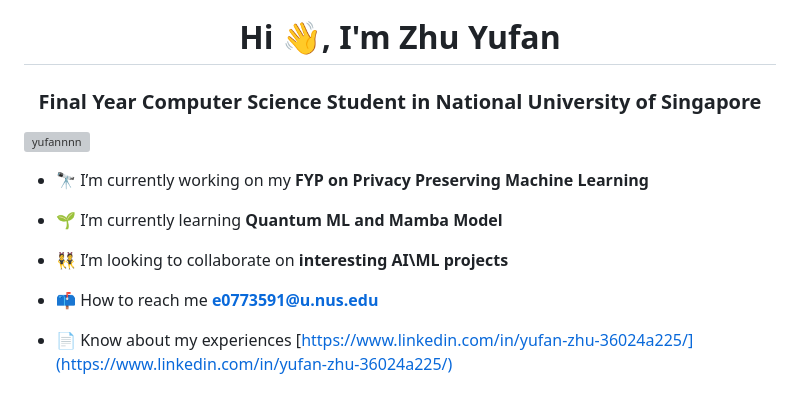
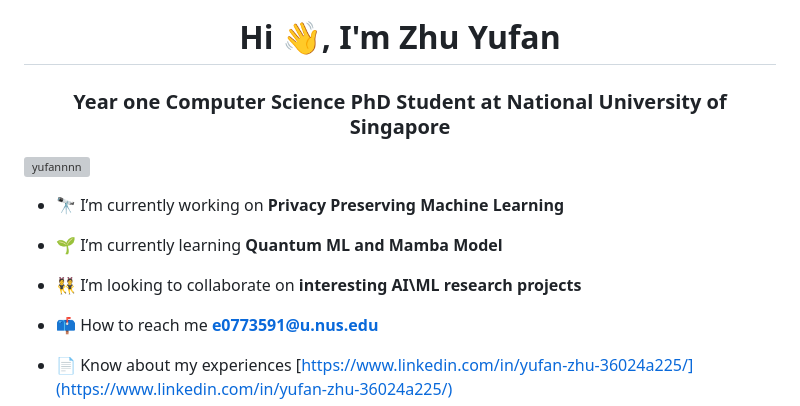
Before and after one commit to Yufannnn/Yufannnn, a Markdown page: README.md, the part around the change. Rendered like a GitHub page; grey boxes are pictures that could not be loaded.

```diff
--- a/README.md
+++ b/README.md
@@ -1,15 +1,15 @@
 <img align="right" alt="Coding" width="400" src="https://raw.githubusercontent.com/TheDudeThatCode/TheDudeThatCode/master/Assets/Designer.gif">
 
 <h1 align="center">Hi 👋, I'm Zhu Yufan</h1>
-<h3 align="center">Final Year Computer Science Student in National University of Singapore</h3>
+<h3 align="center">Year one Computer Science PhD Student at National University of Singapore</h3>
 
 <p align="left"> <img src="https://komarev.com/ghpvc/?username=yufannnn&label=Profile%20views&color=0e75b6&style=flat" alt="yufannnn" /> </p>
 
-- 🔭 I’m currently working on my **FYP on Privacy Preserving Machine Learning**
+- 🔭 I’m currently working on **Privacy Preserving Machine Learning**
 
 - 🌱 I’m currently learning **Quantum ML and Mamba Model**
 
-- 👯 I’m looking to collaborate on **interesting AI\ML projects**
+- 👯 I’m looking to collaborate on **interesting AI\ML research projects**
 
 - 📫 How to reach me **e0773591@u.nus.edu**
 
```
